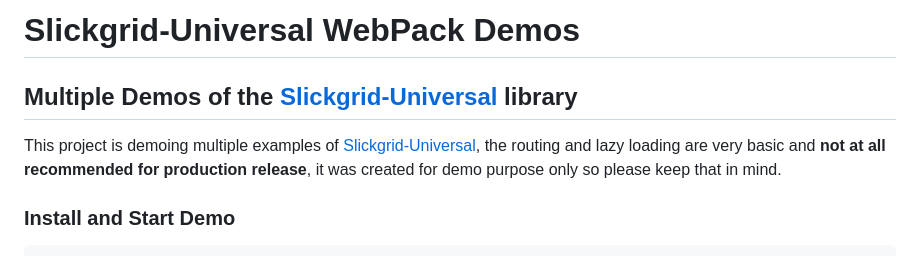
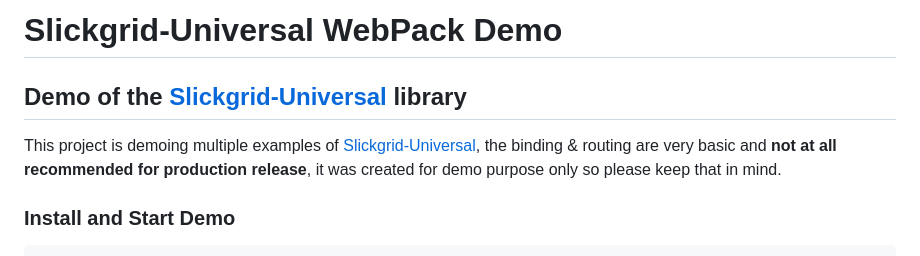
Before and after one commit to ghiscoding/slickgrid-universal-webpack-demo, a Markdown page: README.md, the part around the change. Drawn GitHub-style.

Commit message:
docs: update readme documentation

````diff
--- a/README.md
+++ b/README.md
@@ -1,7 +1,7 @@
-# Slickgrid-Universal WebPack Demos
-## Multiple Demos of the [Slickgrid-Universal](https://github.com/ghiscoding/slickgrid-universal) library
+# Slickgrid-Universal WebPack Demo
+## Demo of the [Slickgrid-Universal](https://github.com/ghiscoding/slickgrid-universal) library
 
-This project is demoing multiple examples of [Slickgrid-Universal](https://github.com/ghiscoding/slickgrid-universal), the routing and lazy loading are very basic and **not at all recommended for production release**, it was created for demo purpose only so please keep that in mind.
+This project is demoing multiple examples of [Slickgrid-Universal](https://github.com/ghiscoding/slickgrid-universal), the binding & routing are very basic and **not at all recommended for production release**, it was created for demo purpose only so please keep that in mind.
 
 ### Install and Start Demo
 ```sh
````
